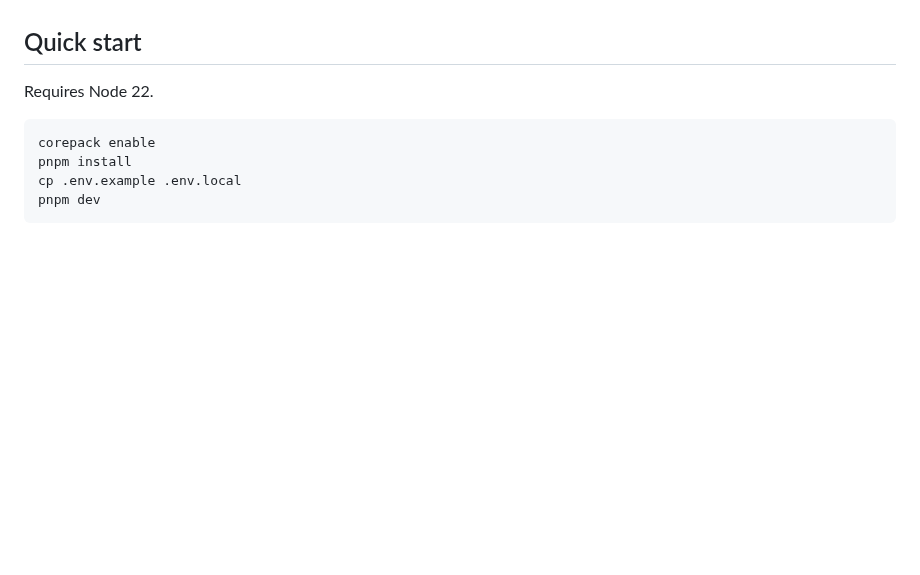
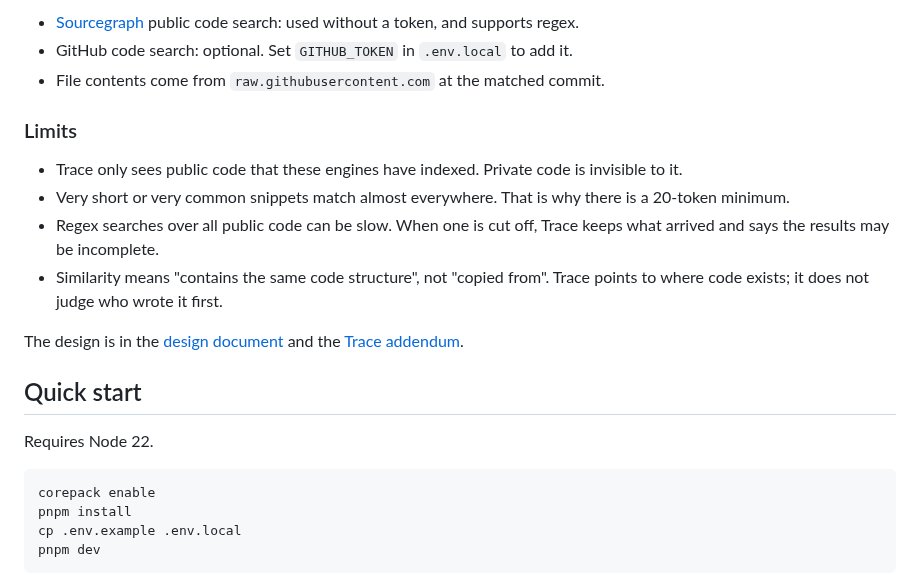
Before and after one commit to theohidekii/codeprint, a Markdown page: README.md, the part around one of its changes. Drawn GitHub-style; blank space fills up the shorter version.

```diff
--- a/README.md
+++ b/README.md
@@ -32,3 +52,15 @@ The full approach is in the [design document](docs/superpowers/specs/2026-10-31-
+- [Sourcegraph](https://sourcegraph.com/search) public code search: used without a token, and supports regex.
+- GitHub code search: optional. Set `GITHUB_TOKEN` in `.env.local` to add it.
+- File contents come from `raw.githubusercontent.com` at the matched commit.
+
+### Limits
+
+- Trace only sees public code that these engines have indexed. Private code is invisible to it.
+- Very short or very common snippets match almost everywhere. That is why there is a 20-token minimum.
+- Regex searches over all public code can be slow. When one is cut off, Trace keeps what arrived and says the results may be incomplete.
+- Similarity means "contains the same code structure", not "copied from". Trace points to where code exists; it does not judge who wrote it first.
+
+The design is in the [design document](docs/superpowers/specs/2026-10-31-codeprint-design.md) and the [Trace addendum](docs/superpowers/specs/2026-10-31-trace-design.md).
 
 ## Quick start
 
```
Also changed, not shown: other parts of README.md (+31 -11 lines), docs/adr/0002-trace-providers-and-matching.md (added, +48 -0 lines), docs/assets/trace-dark.png (added), 8 other files.
